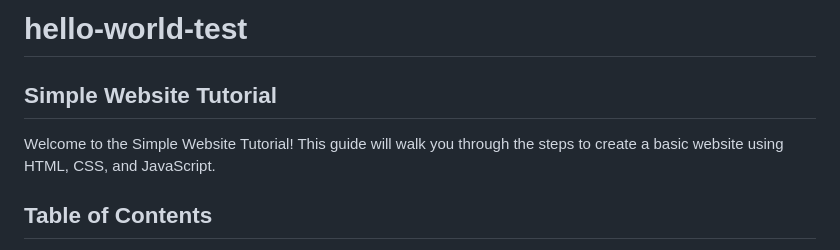
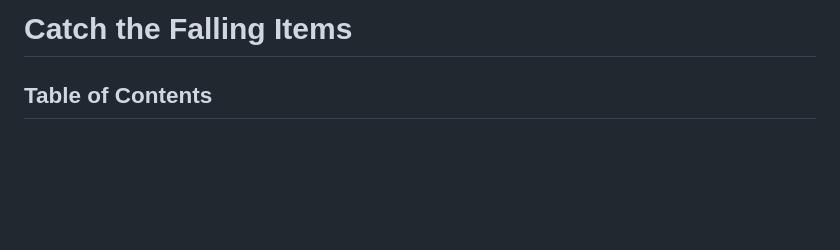
Before and after one commit to bri111/catch-the-falling-items-solution, a Markdown page: README.md, the part around the change. Drawn GitHub-style; blank space fills up the shorter version.

```diff
--- a/README.md
+++ b/README.md
@@ -1,8 +1,4 @@
-# hello-world-test
-
-## Simple Website Tutorial
-
-Welcome to the Simple Website Tutorial! This guide will walk you through the steps to create a basic website using HTML, CSS, and JavaScript.
+# Catch the Falling Items
 
 ## Table of Contents
 
```
